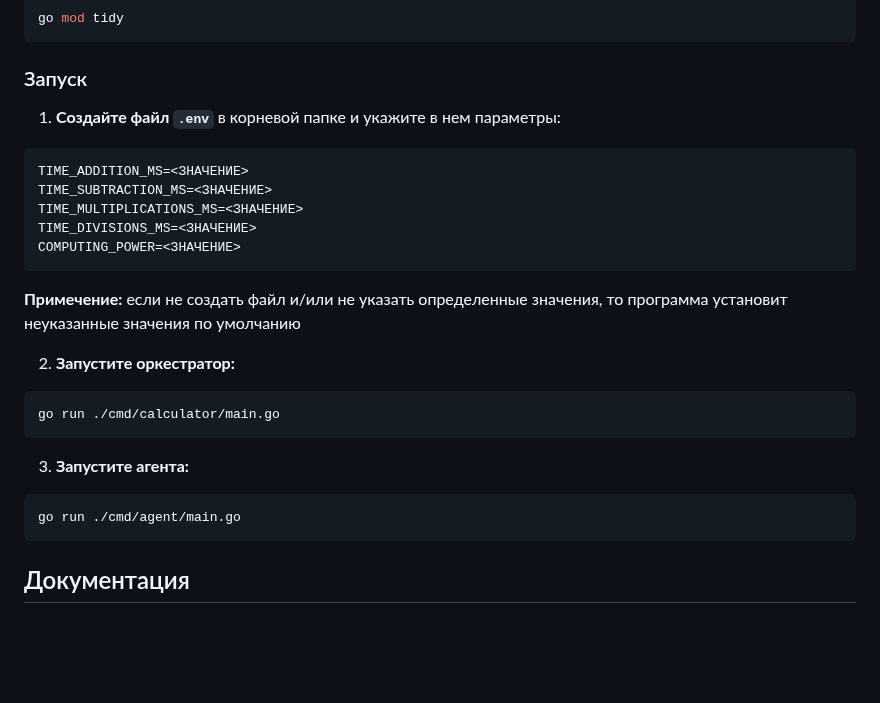
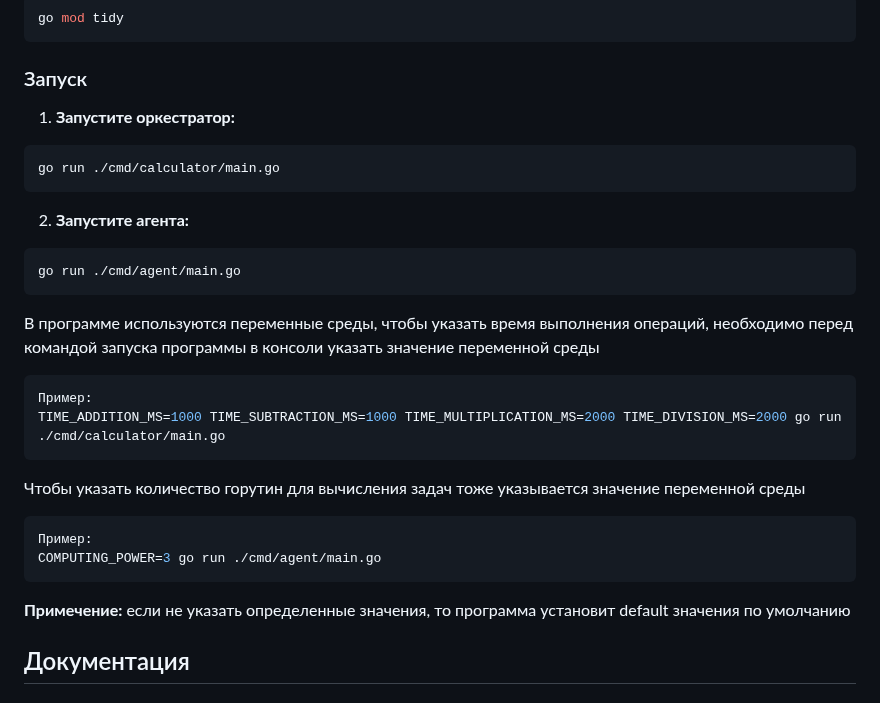
Before and after one commit to gtrmalay/HTTP-Calculator, a Markdown page: README.md, the part around the change. Drawn GitHub-style; blank space fills up the shorter version.

Commit message:
Update README.md
добавлены примеры переменных среды

````diff
--- a/README.md
+++ b/README.md
@@ -40,24 +40,28 @@ cd ./calc_prl
 go mod tidy
 ```
 ### Запуск
-1. **Создайте файл `.env`** в корневой папке и укажите в нем параметры:
-```sh
-TIME_ADDITION_MS=<ЗНАЧЕНИЕ>
-TIME_SUBTRACTION_MS=<ЗНАЧЕНИЕ>
-TIME_MULTIPLICATIONS_MS=<ЗНАЧЕНИЕ>
-TIME_DIVISIONS_MS=<ЗНАЧЕНИЕ>
-COMPUTING_POWER=<ЗНАЧЕНИЕ>
-```
-**Примечение:** если не создать файл и/или не указать определенные значения, то программа установит неуказанные значения по умолчанию
 
-2. **Запустите оркестратор:**
+1. **Запустите оркестратор:**
 ```sh
 go run ./cmd/calculator/main.go
 ```
-3. **Запустите агента:**
+2. **Запустите агента:**
 ```sh
 go run ./cmd/agent/main.go
 ```
+В программе используются переменные среды, чтобы указать время выполнения операций, необходимо перед командой запуска программы в консоли указать значение переменной среды
+```sh
+Пример:
+TIME_ADDITION_MS=1000 TIME_SUBTRACTION_MS=1000 TIME_MULTIPLICATION_MS=2000 TIME_DIVISION_MS=2000 go run ./cmd/calculator/main.go
+```
+Чтобы указать количество горутин для вычисления задач тоже указывается значение переменной среды
+```sh
+Пример:
+COMPUTING_POWER=3 go run ./cmd/agent/main.go
+```
+
+**Примечение:** если не указать определенные значения, то программа установит default значения по умолчанию
+
 ## Документация
 ### Оркестратор
 Когда пользователь отправляет выражение на сервер, программа строит его представление в обратной польской нотации и возвращает ID выражения (если в выражении есть ошибка, вместо ID возвращается сообщение об ошибке). Выражение добавляется в список тасков со статусом "in pending", и начинается его вычисление.
````
